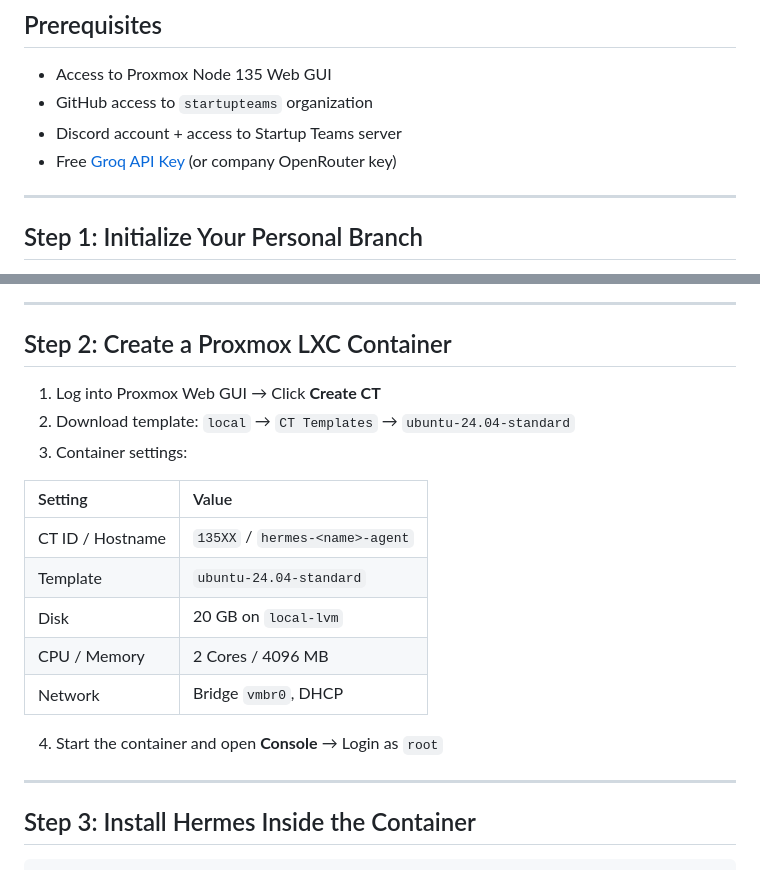
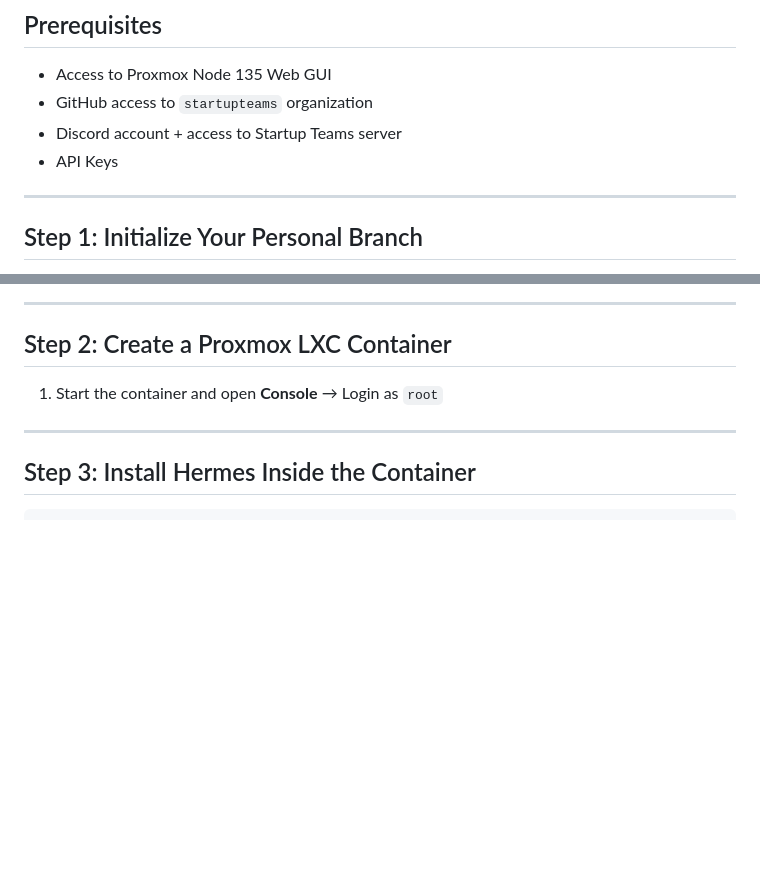
Before and after one commit to birajsapkotaaa/hermes-base-setup, a Markdown page: SOP_Hermes_sagent_setup.md, 2 parts joined by grey strips. Rendered like a GitHub page; blank space fills up the shorter version.

Commit message:
Revise SOP for Hermes agent setup
Updated prerequisites and installation steps for Hermes setup.

```diff
--- a/SOP_Hermes_sagent_setup.md
+++ b/SOP_Hermes_sagent_setup.md
@@ -8,7 +8,7 @@
 - Access to Proxmox Node 135 Web GUI
 - GitHub access to `startupteams` organization
 - Discord account + access to Startup Teams server
-- Free [Groq API Key](https://console.groq.com/) (or company OpenRouter key)
+- API Keys
 
 ---
 
@@ -27,19 +27,7 @@ git push -u origin <your_name>
 
 ## Step 2: Create a Proxmox LXC Container
 
-1. Log into Proxmox Web GUI → Click **Create CT**
-2. Download template: `local` → `CT Templates` → `ubuntu-24.04-standard`
-3. Container settings:
-
-| Setting | Value |
-| :--- | :--- |
-| CT ID / Hostname | `135XX` / `hermes-<name>-agent` |
-| Template | `ubuntu-24.04-standard` |
-| Disk | 20 GB on `local-lvm` |
-| CPU / Memory | 2 Cores / 4096 MB |
-| Network | Bridge `vmbr0`, DHCP |
-
-4. Start the container and open **Console** → Login as `root`
+1. Start the container and open **Console** → Login as `root`
 
 ---
 
```
